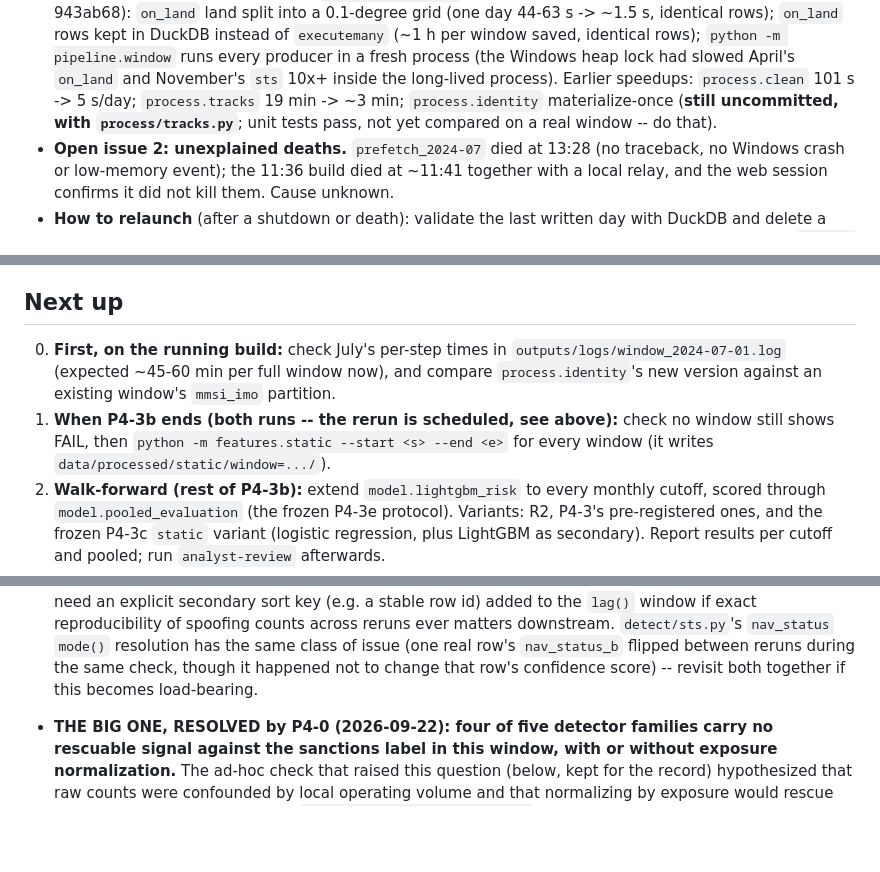
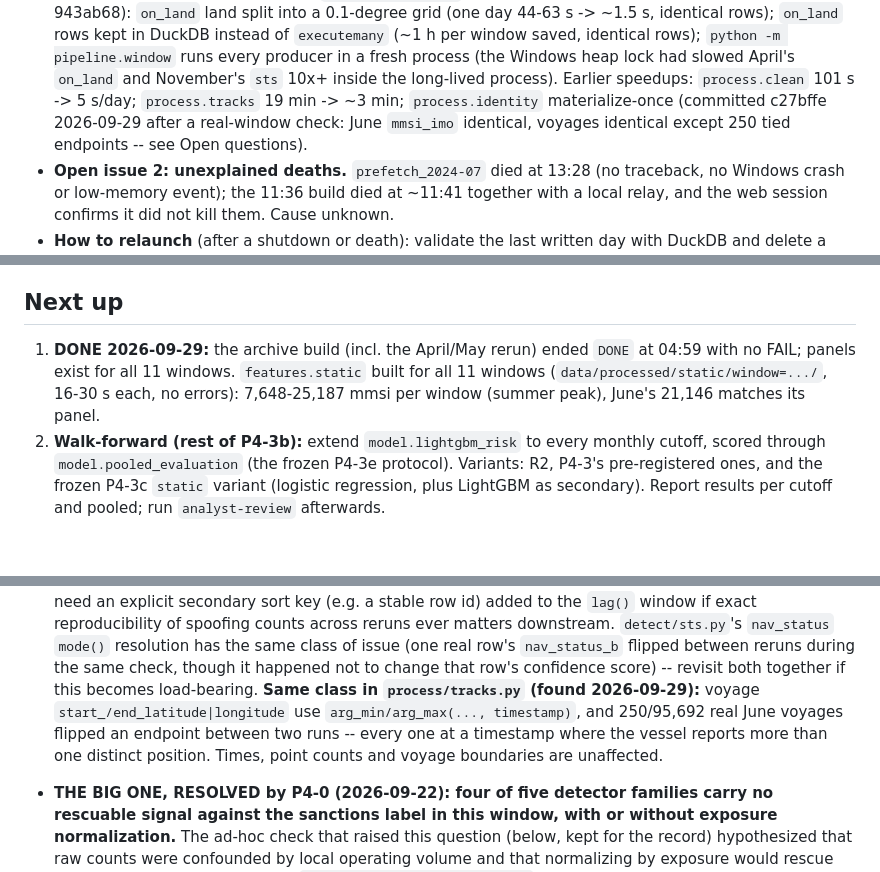
Before and after one commit to PabloMarpar/maritime-fraud-signals, a Markdown page: docs/STATE.md, 3 parts joined by grey strips. GitHub-like rendering; blank space fills up the shorter version.

Commit message:
Record the finished archive build, the identity/tracks check and static features for all 11 windows

```diff
--- a/docs/STATE.md
+++ b/docs/STATE.md
@@ -381,8 +381,8 @@ logs next to it (appended across runs -- an old `Traceback` there is not the cur
   `python -m pipeline.window` runs every producer in a fresh process (the Windows heap lock had
   slowed April's `on_land` and November's `sts` 10x+ inside the long-lived process). Earlier
   speedups: `process.clean` 101 s -> 5 s/day; `process.tracks` 19 min -> ~3 min;
-  `process.identity` materialize-once (**still uncommitted, with `process/tracks.py`**; unit tests
-  pass, not yet compared on a real window -- do that).
+  `process.identity` materialize-once (committed c27bffe 2026-09-29 after a real-window check:
+  June `mmsi_imo` identical, voyages identical except 250 tied endpoints -- see Open questions).
 - **Open issue 2: unexplained deaths.** `prefetch_2024-07` died at 13:28 (no traceback, no
   Windows crash or low-memory event); the 11:36 build died at ~11:41 together with a local relay,
   and the web session confirms it did not kill them. Cause unknown.
@@ -399,12 +399,10 @@ logs next to it (appended across runs -- an old `Traceback` there is not the cur
 
 ## Next up
 
-0. **First, on the running build:** check July's per-step times in
-   `outputs/logs/window_2024-07-01.log` (expected ~45-60 min per full window now), and compare
-   `process.identity`'s new version against an existing window's `mmsi_imo` partition.
-1. **When P4-3b ends (both runs -- the rerun is scheduled, see above):** check no window still shows FAIL, then `python -m
-   features.static --start <s> --end <e>` for every window (it writes
-   `data/processed/static/window=.../`).
+1. **DONE 2026-09-29:** the archive build (incl. the April/May rerun) ended `DONE` at 04:59 with
+   no FAIL; panels exist for all 11 windows. `features.static` built for all 11 windows
+   (`data/processed/static/window=.../`, 16-30 s each, no errors): 7,648-25,187 mmsi per window
+   (summer peak), June's 21,146 matches its panel.
 2. **Walk-forward (rest of P4-3b):** extend `model.lightgbm_risk` to every monthly cutoff,
    scored through `model.pooled_evaluation` (the frozen P4-3e protocol). Variants: R2, P4-3's
    pre-registered ones, and the frozen P4-3c `static` variant (logistic regression, plus LightGBM
@@ -484,6 +482,10 @@ design, not model architecture.
   downstream. `detect/sts.py`'s `nav_status` `mode()` resolution has the same class of issue (one
   real row's `nav_status_b` flipped between reruns during the same check, though it happened not
   to change that row's confidence score) -- revisit both together if this becomes load-bearing.
+  **Same class in `process/tracks.py` (found 2026-09-29):** voyage `start_/end_latitude|longitude`
+  use `arg_min/arg_max(..., timestamp)`, and 250/95,692 real June voyages flipped an endpoint
+  between two runs -- every one at a timestamp where the vessel reports more than one distinct
+  position. Times, point counts and voyage boundaries are unaffected.
 - **THE BIG ONE, RESOLVED by P4-0 (2026-09-22): four of five detector families carry no rescuable
   signal against the sanctions label in this window, with or without exposure normalization.** The
   ad-hoc check that raised this question (below, kept for the record) hypothesized that raw counts
```
Also changed, not shown: other parts of docs/STATE.md (+1 -1 lines).
